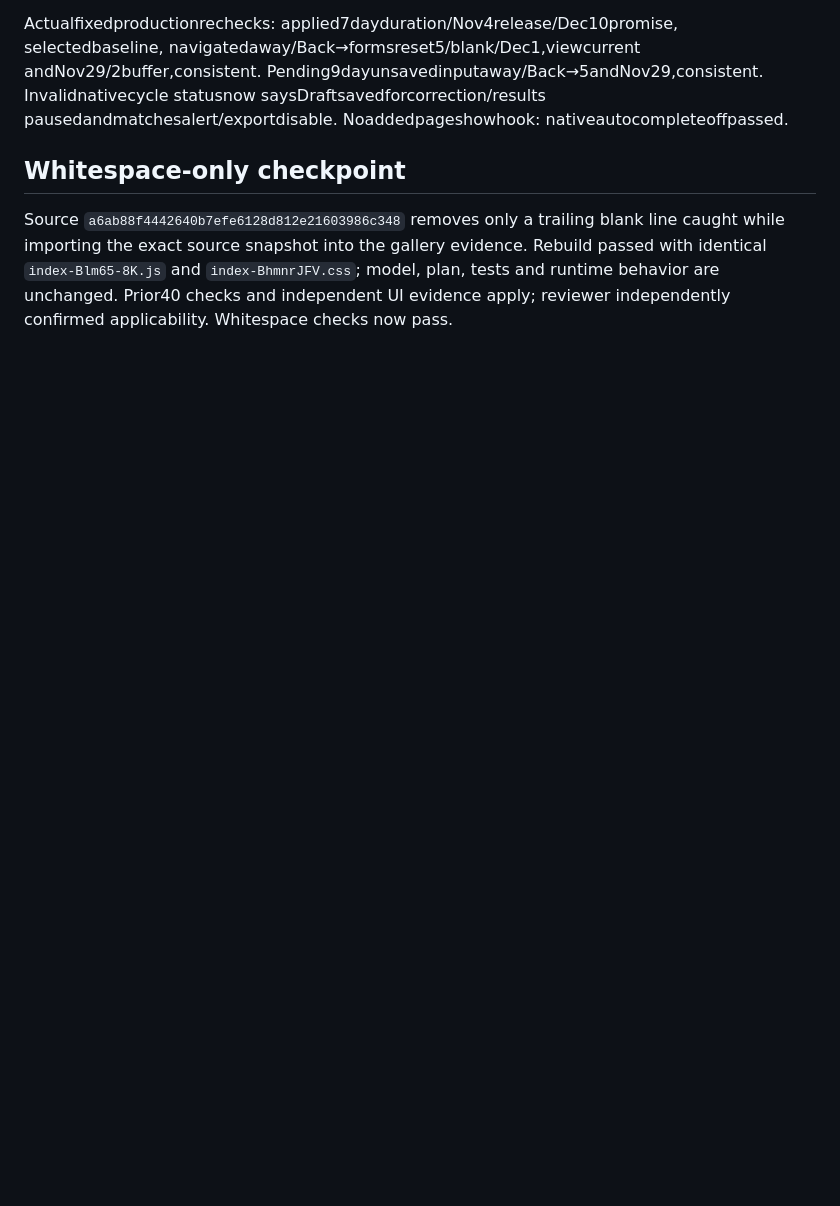
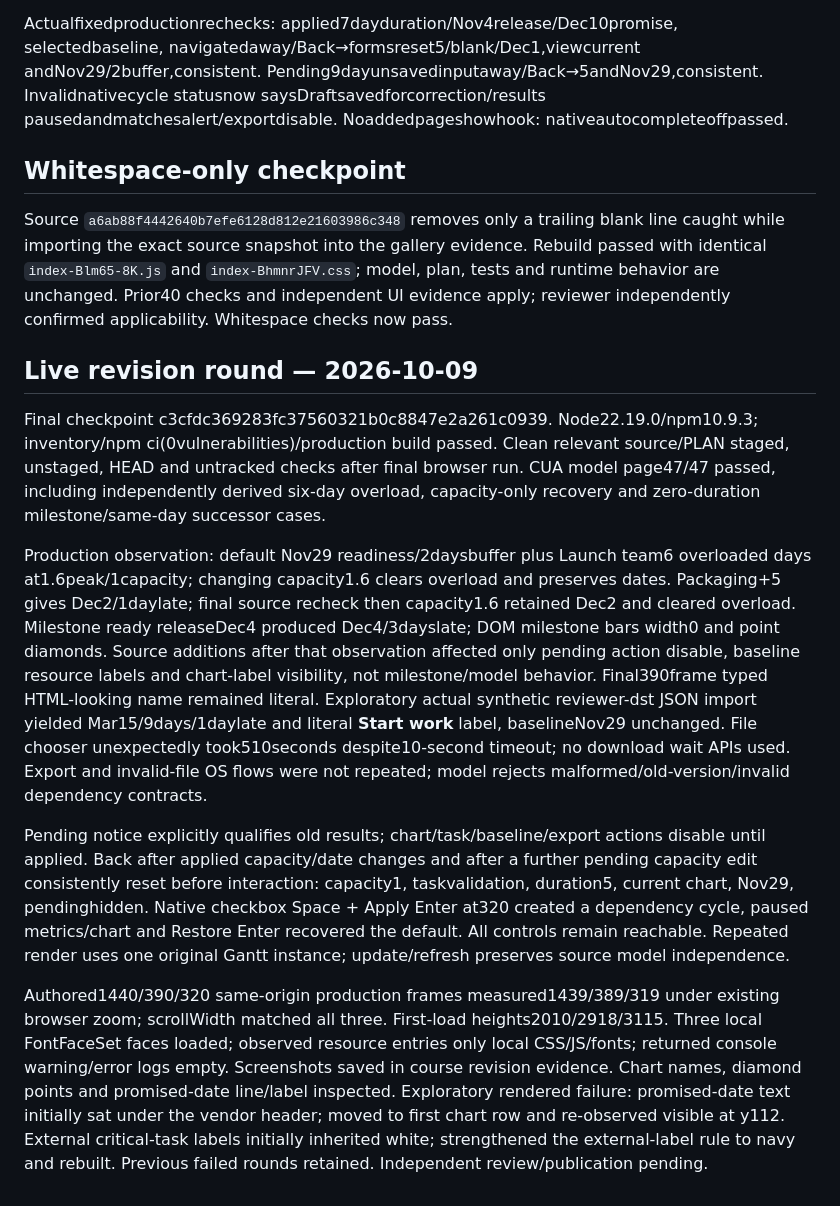
Before and after one commit to jordanmeyer/bab-example-roadmap, a Markdown page: EVALUATION.md, the part around the change. Drawn GitHub-style; blank space fills up the shorter version.

Commit message:
Record resource and milestone revision browser evidence

```diff
--- a/EVALUATION.md
+++ b/EVALUATION.md
@@ -27,3 +27,13 @@ Actualfixedproductionrechecks: applied7dayduration/Nov4release/Dec10promise, sel
 ## Whitespace-only checkpoint
 
 Source `a6ab88f4442640b7efe6128d812e21603986c348` removes only a trailing blank line caught while importing the exact source snapshot into the gallery evidence. Rebuild passed with identical `index-Blm65-8K.js` and `index-BhmnrJFV.css`; model, plan, tests and runtime behavior are unchanged. Prior40 checks and independent UI evidence apply; reviewer independently confirmed applicability. Whitespace checks now pass.
+
+## Live revision round — 2026-10-09
+
+Final checkpoint c3cfdc369283fc37560321b0c8847e2a261c0939. Node22.19.0/npm10.9.3; inventory/npm ci(0vulnerabilities)/production build passed. Clean relevant source/PLAN staged, unstaged, HEAD and untracked checks after final browser run. CUA model page47/47 passed, including independently derived six-day overload, capacity-only recovery and zero-duration milestone/same-day successor cases.
+
+Production observation: default Nov29 readiness/2daysbuffer plus Launch team6 overloaded days at1.6peak/1capacity; changing capacity1.6 clears overload and preserves dates. Packaging+5 gives Dec2/1daylate; final source recheck then capacity1.6 retained Dec2 and cleared overload. Milestone ready releaseDec4 produced Dec4/3dayslate; DOM milestone bars width0 and point diamonds. Source additions after that observation affected only pending action disable, baseline resource labels and chart-label visibility, not milestone/model behavior. Final390frame typed HTML-looking name remained literal. Exploratory actual synthetic reviewer-dst JSON import yielded Mar15/9days/1daylate and literal <b>Start work</b> label, baselineNov29 unchanged. File chooser unexpectedly took510seconds despite10-second timeout; no download wait APIs used. Export and invalid-file OS flows were not repeated; model rejects malformed/old-version/invalid dependency contracts.
+
+Pending notice explicitly qualifies old results; chart/task/baseline/export actions disable until applied. Back after applied capacity/date changes and after a further pending capacity edit consistently reset before interaction: capacity1, taskvalidation, duration5, current chart, Nov29, pendinghidden. Native checkbox Space + Apply Enter at320 created a dependency cycle, paused metrics/chart and Restore Enter recovered the default. All controls remain reachable. Repeated render uses one original Gantt instance; update/refresh preserves source model independence.
+
+Authored1440/390/320 same-origin production frames measured1439/389/319 under existing browser zoom; scrollWidth matched all three. First-load heights2010/2918/3115. Three local FontFaceSet faces loaded; observed resource entries only local CSS/JS/fonts; returned console warning/error logs empty. Screenshots saved in course revision evidence. Chart names, diamond points and promised-date line/label inspected. Exploratory rendered failure: promised-date text initially sat under the vendor header; moved to first chart row and re-observed visible at y112. External critical-task labels initially inherited white; strengthened the external-label rule to navy and rebuilt. Previous failed rounds retained. Independent review/publication pending.
```
